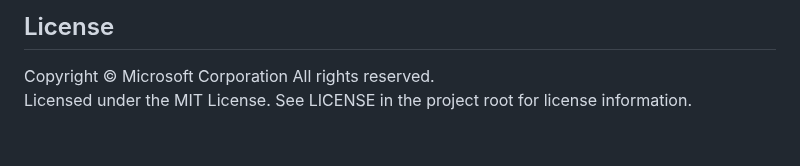
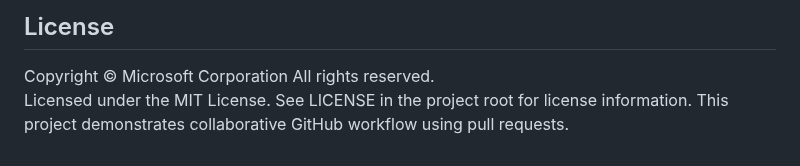
Before and after one commit to microsoft/vscode-remote-try-python, a Markdown page: README.md, the part around the change. Drawn GitHub-style.

Commit message:
Updated README with collaboration workflow description

```diff
--- a/README.md
+++ b/README.md
@@ -110,3 +110,4 @@ contact [opencode@microsoft.com](mailto:opencode@microsoft.com) with any additio
 
 Copyright © Microsoft Corporation All rights reserved.<br />
 Licensed under the MIT License. See LICENSE in the project root for license information.
+This project demonstrates collaborative GitHub workflow using pull requests.
```
